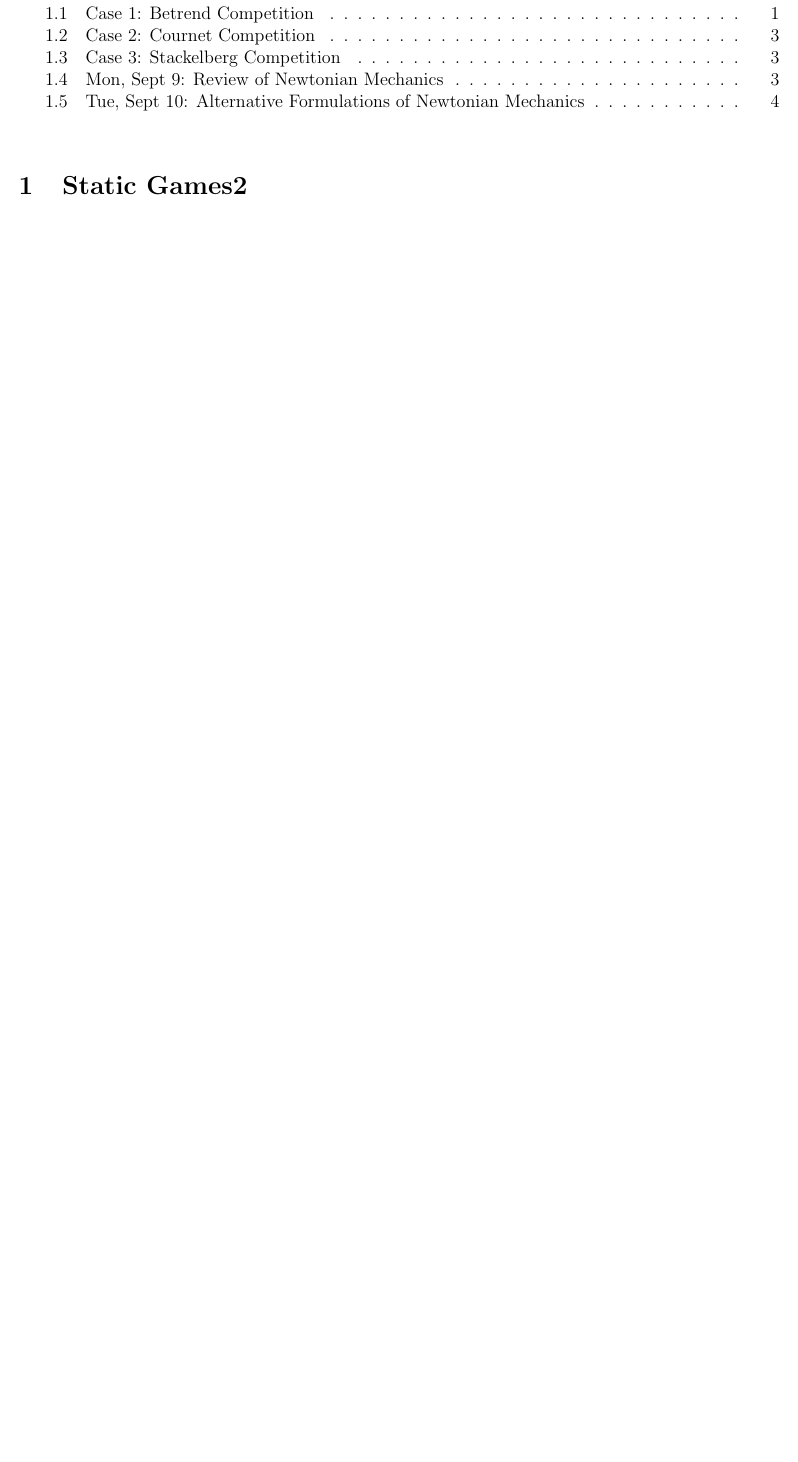
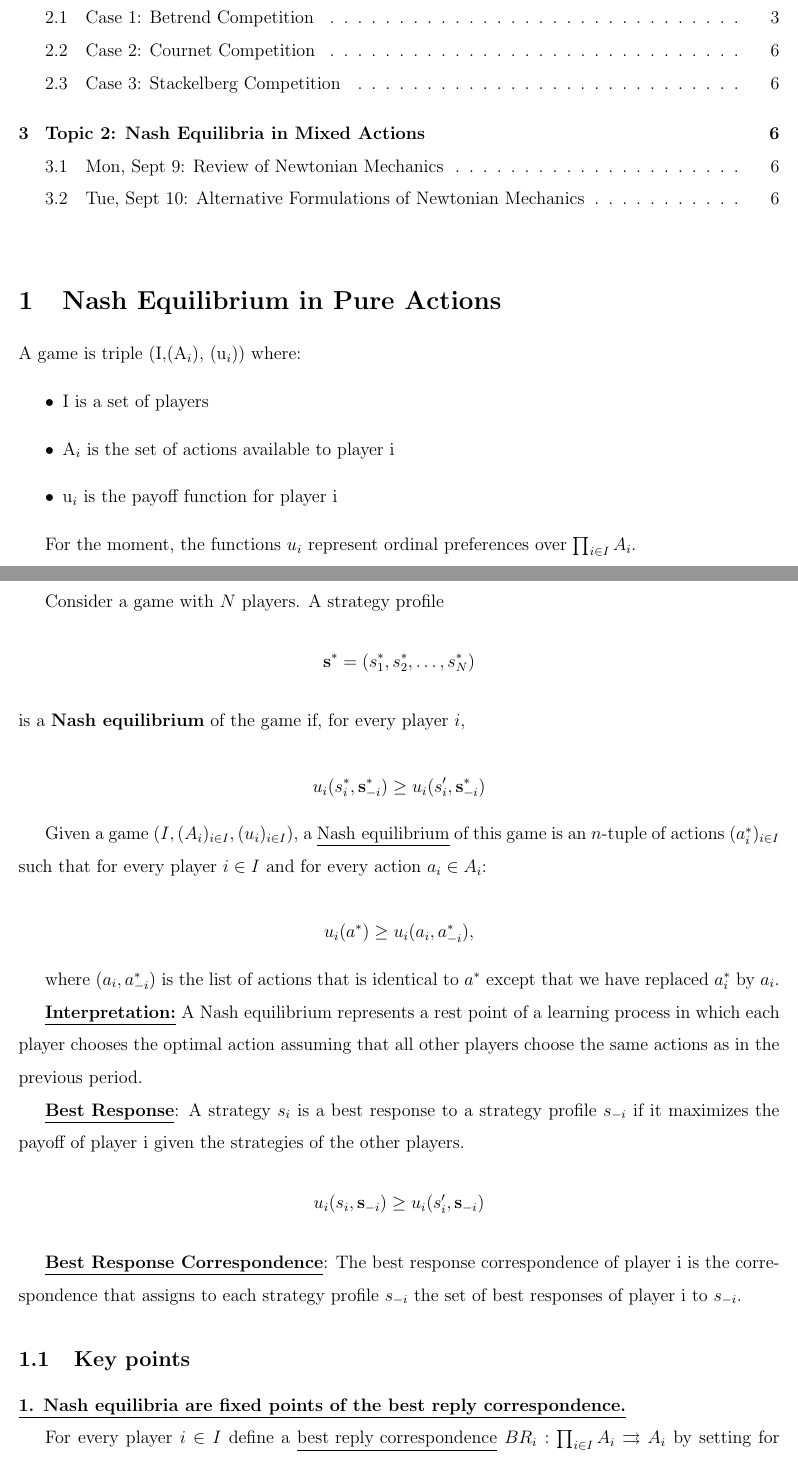
Before and after one commit to Danbo-Chen219/Advanced-Microeconomics, a LaTeX document (Game theory.tex): part of page 1 of 4 before the commit and two parts of pages 1 and 2 of 7 after it, the two joined at a grey line, cut so that both start at the same text, the shorter picture padded with empty space. Compiled offline with pdfLaTeX.

Commit message:
edit game

```diff
--- a/Game theory.tex
+++ b/Game theory.tex
@@ -4,6 +4,9 @@
 \usepackage{tikz}
 \usepackage{amsmath}
 \usepackage{graphicx}
+\usepackage{amsmath, amssymb, amsthm}
+\usepackage{setspace}
+\renewcommand{\baselinestretch}{1.5}
 \geometry{tmargin=.75in, bmargin=.75in, lmargin=.75in, rmargin = .75in}
 
 \newcommand{\R}{\mathbb{R}}
@@ -32,4 +35,47 @@
 
 \vspace{.25in}
 
-\section{Static Games2}
+\section{Nash Equilibrium in Pure Actions}
+
+A game is triple (I,(A$_i$), (u$_i$)) where:
+\begin{itemize}
+    \item I is a set of players
+    \item A$_i$ is the set of actions available to player i
+    \item u$_i$ is the payoff function for player i
+\end{itemize}
+
+For the moment, the functions \( u_i \) represent ordinal preferences over \( \prod_{i \in I} A_i \).
+
+Note that we are allowing arbitrary externalities.
+
+Consider a game with \( N \) players. A strategy profile
+\[
+\mathbf{s^*} = (s_1^*, s_2^*, \dots, s_N^*)
+\]
+is a \textbf{Nash equilibrium} of the game if, for every player \( i \),
+
+\[
+u_i(s_i^*, \mathbf{s}_{-i}^*) \geq u_i(s_i', \mathbf{s}_{-i}^*)
+\]
+
+Given a game \( (I, (A_i)_{i \in I}, (u_i)_{i \in I}) \), a \underline{Nash equilibrium} of this game is an \( n \)-tuple of actions \( (a^*_i)_{i \in I} \) such that for every player \( i \in I \) and for every action \( a_i \in A_i \):
+
+\[
+u_i(a^*) \geq u_i(a_i, a^*_{-i}),
+\]
+
+where \( (a_i, a^*_{-i}) \) is the list of actions that is identical to \( a^* \) except that we have replaced \( a^*_i \) by \( a_i \).
+
+\underline{\textbf{Interpretation:}} A Nash equilibrium represents a rest point of a learning process in which each player chooses the optimal action assuming that all other players choose the same actions as in the previous period.
+
+\underline{\textbf{Best Response}}: A strategy \( s_i \) is a best response to a strategy profile \( s_{-i} \) if it maximizes the payoff of player i given the strategies of the other players.
+\[
+u_i(s_i, \mathbf{s}_{-i}) \geq u_i(s_i', \mathbf{s}_{-i})
+\]
+
+\underline{\textbf{Best Response Correspondence}}: The best response correspondence of player i is the correspondence that assigns to each strategy profile \( s_{-i} \) the set of best responses of player i to \( s_{-i} \).
+
+\subsection{Key points}
+\underline{\textbf{1. Nash equilibria are fixed points of the best reply correspondence.}}
+
+For every player \( i \in I \) define a \underline{best reply correspondence} \( BR_i : \prod_{i \in I} A_i \rightrightarrows A_i \) by setting for every \( a \in \prod_{i \in I} A_i \):
```
Also changed, not shown: Game theory.pdf, Game theory.tex (19 more changed lines), 5 other files.
